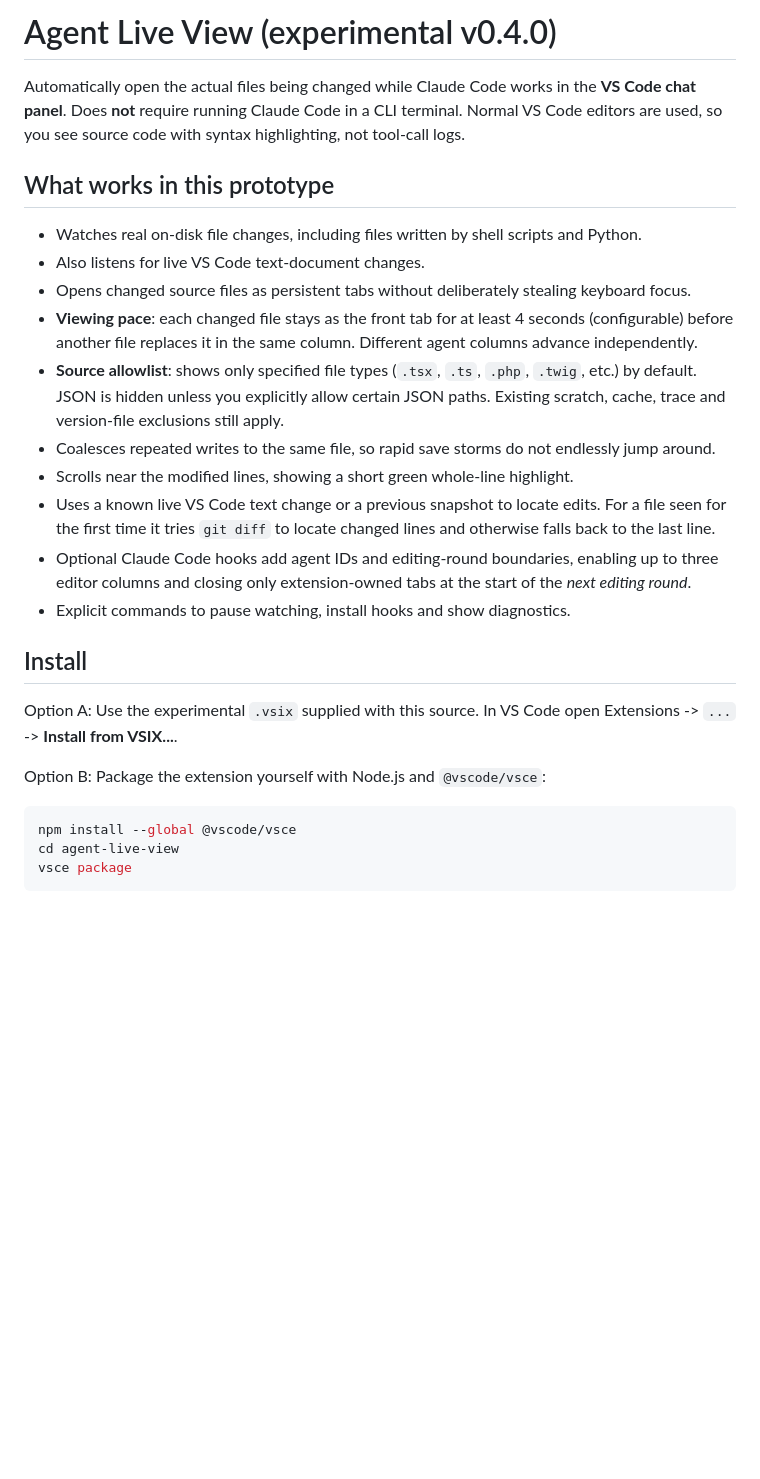
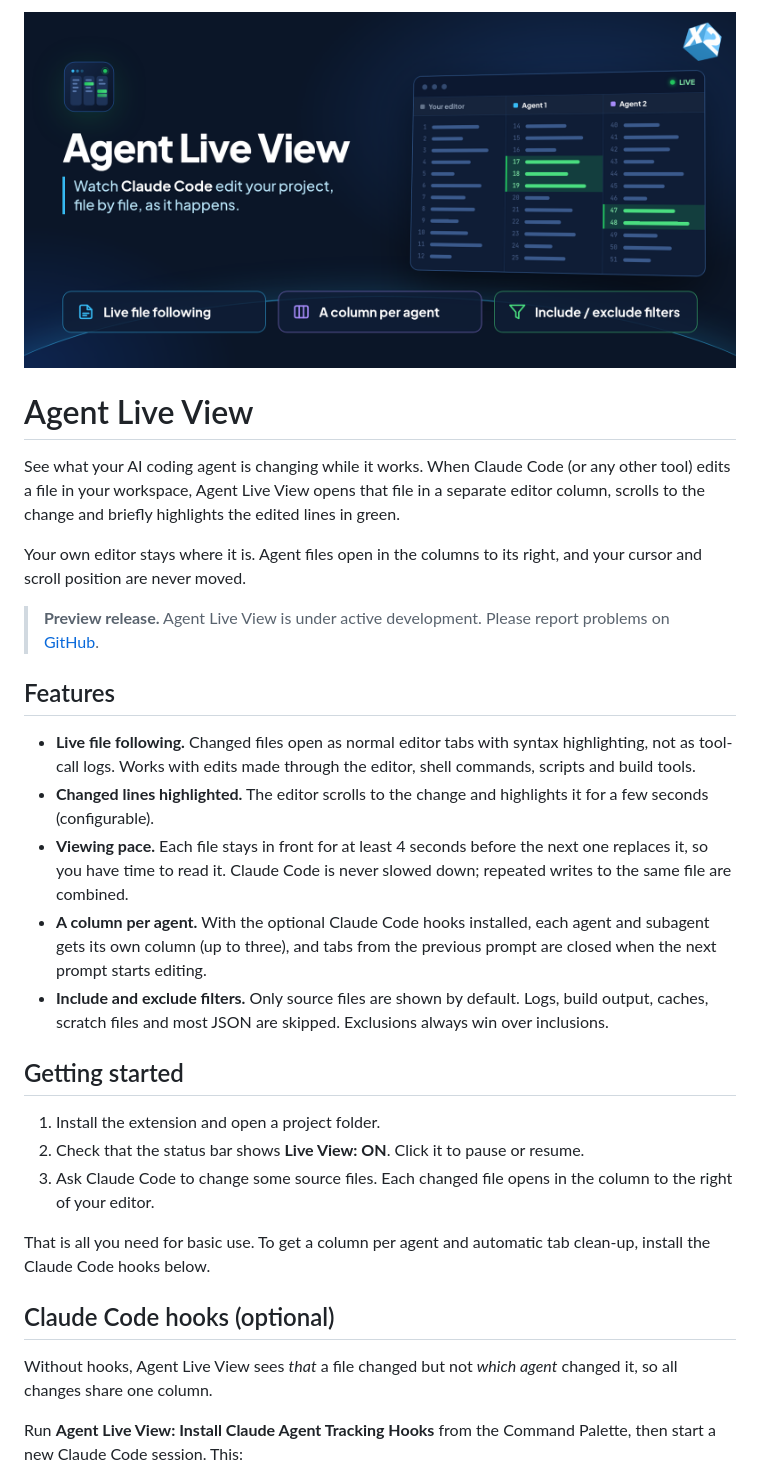
Before and after one commit to craftyfm/x2-agent-live-view, a Markdown page: README.md, the part around one of its changes. GitHub-like rendering; pictures changed too: images/banner.png (added); blank space fills up the shorter version.

````diff
--- a/README.md
+++ b/README.md
@@ -1,27 +1,32 @@
-# Agent Live View (experimental v0.4.0)
+<p align="center"><img src="images/banner.png" alt="Agent Live View: watch Claude Code edit your project, file by file, as it happens"></p>
 
-Automatically open the actual files being changed while Claude Code works in the **VS Code chat panel**. Does **not** require running Claude Code in a CLI terminal. Normal VS Code editors are used, so you see source code with syntax highlighting, not tool-call logs.
+# Agent Live View
 
-## What works in this prototype
+See what your AI coding agent is changing while it works. When Claude Code (or any other tool) edits a file in your workspace, Agent Live View opens that file in a separate editor column, scrolls to the change and briefly highlights the edited lines in green.
 
-- Watches real on-disk file changes, including files written by shell scripts and Python.
-- Also listens for live VS Code text-document changes.
-- Opens changed source files as persistent tabs without deliberately stealing keyboard focus.
-- **Viewing pace**: each changed file stays as the front tab for at least 4 seconds (configurable) before another file replaces it in the same column. Different agent columns advance independently.
-- **Source allowlist**: shows only specified file types (`.tsx`, `.ts`, `.php`, `.twig`, etc.) by default. JSON is hidden unless you explicitly allow certain JSON paths. Existing scratch, cache, trace and version-file exclusions still apply.
-- Coalesces repeated writes to the same file, so rapid save storms do not endlessly jump around.
-- Scrolls near the modified lines, showing a short green whole-line highlight.
-- Uses a known live VS Code text change or a previous snapshot to locate edits. For a file seen for the first time it tries `git diff` to locate changed lines and otherwise falls back to the last line.
-- Optional Claude Code hooks add agent IDs and editing-round boundaries, enabling up to three editor columns and closing only extension-owned tabs at the start of the *next editing round*.
-- Explicit commands to pause watching, install hooks and show diagnostics.
+Your own editor stays where it is. Agent files open in the columns to its right, and your cursor and scroll position are never moved.
 
-## Install
+> **Preview release.** Agent Live View is under active development. Please report problems on [GitHub](https://github.com/craftyfm/x2-agent-live-view/issues).
 
-Option A: Use the experimental `.vsix` supplied with this source. In VS Code open Extensions -> `...` -> **Install from VSIX...**.
+## Features
 
-Option B: Package the extension yourself with Node.js and `@vscode/vsce`:
+- **Live file following.** Changed files open as normal editor tabs with syntax highlighting, not as tool-call logs. Works with edits made through the editor, shell commands, scripts and build tools.
+- **Changed lines highlighted.** The editor scrolls to the change and highlights it for a few seconds (configurable).
+- **Viewing pace.** Each file stays in front for at least 4 seconds before the next one replaces it, so you have time to read it. Claude Code is never slowed down; repeated writes to the same file are combined.
+- **A column per agent.** With the optional Claude Code hooks installed, each agent and subagent gets its own column (up to three), and tabs from the previous prompt are closed when the next prompt starts editing.
+- **Include and exclude filters.** Only source files are shown by default. Logs, build output, caches, scratch files and most JSON are skipped. Exclusions always win over inclusions.
 
-```bash
-npm install --global @vscode/vsce
-cd agent-live-view
-vsce package
+## Getting started
+
+1. Install the extension and open a project folder.
+2. Check that the status bar shows **Live View: ON**. Click it to pause or resume.
+3. Ask Claude Code to change some source files. Each changed file opens in the column to the right of your editor.
+
+That is all you need for basic use. To get a column per agent and automatic tab clean-up, install the Claude Code hooks below.
+
+## Claude Code hooks (optional)
+
+Without hooks, Agent Live View sees *that* a file changed but not *which agent* changed it, so all changes share one column.
+
+Run **Agent Live View: Install Claude Agent Tracking Hooks** from the Command Palette, then start a new Claude Code session. This:
+
````
Also changed, not shown: other parts of README.md (+69 -121 lines), CHANGELOG.md (added, +26 -0 lines), images/icon.png (added), images/x2-logo.png (added), 8 other files.
